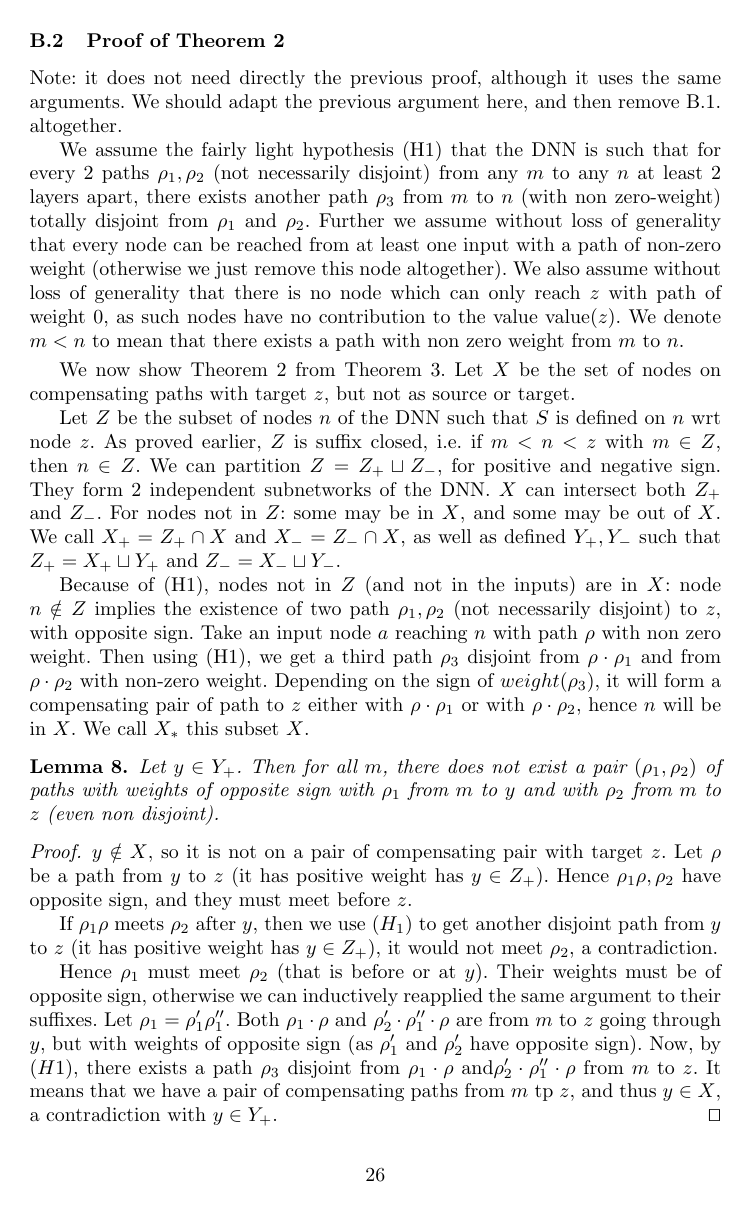
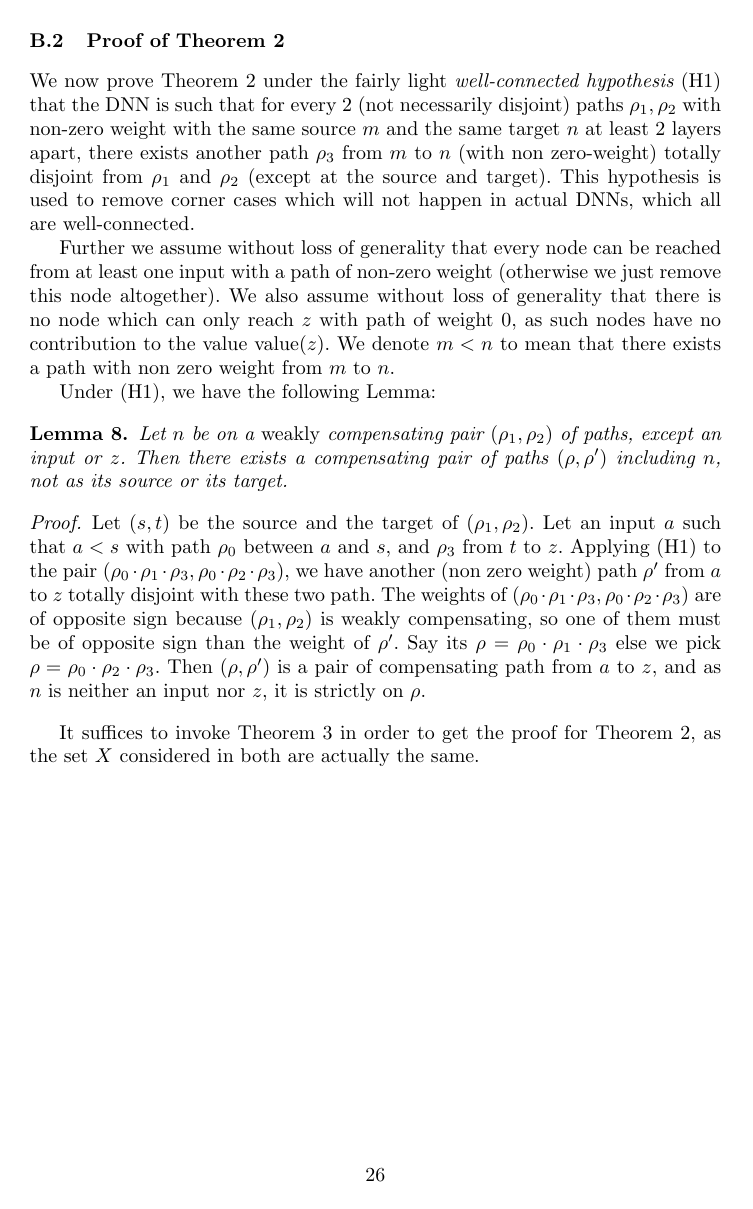
Before and after one commit to blaisegenest/vericompensate, a LaTeX thesis (Paper/Paper_noProof.tex, which reads Paper/proofs.tex): page 26 of 30 before the commit and page 26 of 26 after it. Compiled offline with pdfLaTeX.

Commit message:
proof of th2

```diff
--- a/Paper/proofs.tex
+++ b/Paper/proofs.tex
@@ -551,12 +551,67 @@ The case for $\alpha=min(z)$ is similar. \qed
 
 \end{proof}
 
+
+\subsection{Proof of Theorem \ref{th2}}
+
+
+We now prove Theorem \ref{th2} under the fairly light {\em well-connected hypothesis} (H1) that the DNN is such that for every 2 (not necessarily disjoint) paths $\rho_1,\rho_2$ with non-zero weight with the same source $m$ and the same target $n$ at least 2 layers apart, there exists another path $\rho_3$ from $m$ to $n$ (with non zero-weight) totally disjoint from $\rho_1$ and $\rho_2$ (except at the source and target). This hypothesis is used to remove corner cases which will not happen in actual DNNs, which all are well-connected.
+
+Further we assume without loss of generality that every node can be reached from at least one input with a path of non-zero weight (otherwise we just remove this node altogether).
+We also assume without loss of generality that there is no node which can only reach $z$ with path of weight $0$, as such nodes have no contribution to the value $\val(z)$. We denote $m<n$ to mean that there exists a path with non zero weight from $m$ to $n$.
+
+Under (H1), we have the following Lemma:
+
+\begin{lemma}
+  Let $n$ be on a {\em weakly} compensating pair $(\rho_1,\rho_2)$ of paths,
+  except an input or $z$. Then there exists a compensating pair of paths
+ $(\rho,\rho')$ including $n$, not as its source or its target.
+\end{lemma}
+
+\begin{proof}
+Let $(s,t)$ be the source and the target of $(\rho_1,\rho_2)$.
+Let an input $a$ such that $a<s$ with path $\rho_0$ between $a$ and $s$,
+and $\rho_3$  from $t$ to $z$.
+Applying (H1) to the pair
+$(\rho_0 \cdot \rho_1 \cdot \rho_3, \rho_0\cdot \rho_2 \cdot \rho_3)$,
+we have another (non zero weight) path $\rho'$ from $a$ to $z$ totally disjoint with these two path.
+The weights of $(\rho_0 \cdot \rho_1 \cdot \rho_3, \rho_0\cdot \rho_2 \cdot \rho_3)$
+are of opposite sign because $(\rho_1,\rho_2)$ is weakly compensating, so one of them must be of opposite sign than the weight of $\rho'$. Say its $\rho = \rho_0 \cdot \rho_1 \cdot \rho_3$
+else we pick $\rho=\rho_0\cdot \rho_2 \cdot \rho_3$.
+Then $(\rho,\rho')$ is a pair of compensating path from $a$ to $z$, and as $n$ is neither an input nor $z$, it is strictly on $\rho$.
+\end{proof}
+
+It suffices to invoke Theorem \ref{thm:2} in order to get the proof for Theorem \ref{th2},
+as the set $X$ considered in both are actually the same.
+
+
+
+
+
+
+
+
+
+
+
+
+
+
+
+
+
+
+
+\end{document}
+
 \subsection{Proof of Theorem \ref{th2}}
 
 Note: it does not need directly the previous proof, although it uses the same arguments.
 We should adapt the previous argument here, and then remove B.1. altogether.
 
-We assume the fairly light hypothesis (H1) that the DNN is such that for every 2 paths $\rho_1,\rho_2$ (not necessarily disjoint) from any $m$ to any $n$ at least 2 layers apart, there exists another path $\rho_3$ from $m$ to $n$ (with non zero-weight) totally disjoint from $\rho_1$ and $\rho_2$. Further we assume without loss of generality that every node can be reached from at least one input with a path of non-zero weight (otherwise we just remove this node altogether).
+We assume the fairly light hypothesis (H1) that the DNN is such that for every 2 paths $\rho_1,\rho_2$ (not necessarily disjoint) from any $m$ to any $n$ at least 2 layers apart, there exists another path $\rho_3$ from $m$ to $n$ (with non zero-weight) totally disjoint from $\rho_1$ and $\rho_2$.
+
+Further we assume without loss of generality that every node can be reached from at least one input with a path of non-zero weight (otherwise we just remove this node altogether).
 We also assume without loss of generality that there is no node which can only reach $z$ with path of weight $0$, as such nodes have no contribution to the value $\val(z)$. We denote $m<n$ to mean that there exists a path with non zero weight from $m$ to $n$.
 
 			\smallskip
@@ -780,7 +835,8 @@ Thus $m'$ is in $Z$, a contradiction with $m'$ the source of a pair of compensat
 \qed
 \end{proof}
 
-To prove Theorem \ref{th2}, we can then optimize $Y$ first on its own (considering the sign of every node): use the same argument in Section A, the proof of Theorem \ref{th1}, we can maximize all $n$ such that $S(n)=1$ and minimize all $n$ such that $S(n)=-1$ at the same time, i.e., with the same input values. And for every node $n$ in $Y$, the value computed is the same as actual lower and upper bounds of $n$.
+To prove Theorem \ref{th2}, we can then optimize $Y$ first on its own (considering the sign of every node): we first maximize all $n$ such that $S(n)=1$ and minimize all $n$ such that
+$S(n)=-1$ at the same time, i.e., with the same input values. And for every node $n$ in $Y$, the value computed is the same as actual lower and upper bounds of $n$.
 
 
 Now we consider the contribution  (direct and indirect) of nodes in $Y$ to $z$ as biases. Let $z=\boldsymbol{bias}_z+\sum_{m\in Y} Appx(W_{mz}m)+\sum_{m\notin Y} \ReLU(W_{mz}m)$. Because we have pre-optimized nodes in $Y$, $\sum_{m\in Y} Appx(W_{mz}m)$ will be a constant in the following optimization, and its term $W_{mz}z$ can be regarded as a part of bias.
```
